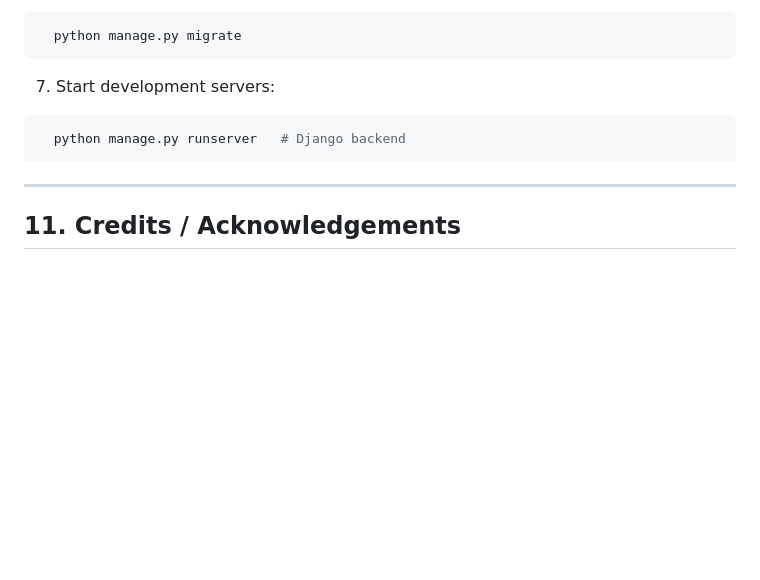
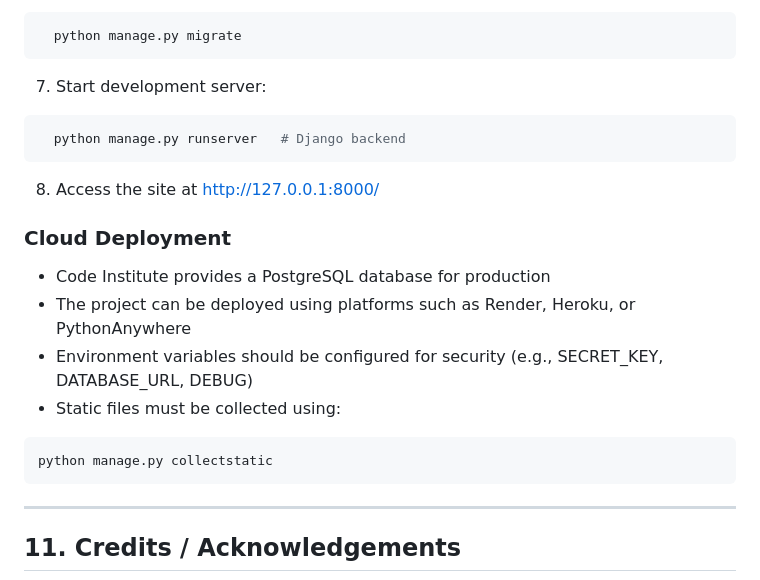
Before and after one commit to PDennise/the_celtic_spoon, a Markdown page: README.md, the part around one of its changes. Drawn GitHub-style; blank space fills up the shorter version.

Commit message:
Final README: all sections completed, minor fixes applied

````diff
--- a/README.md
+++ b/README.md
@@ -488,9 +482,22 @@ The Celtic Spoon project can be deployed to a cloud platform or run locally for
   python manage.py migrate
 ```
 
-7. Start development servers:
+7. Start development server:
 ```bash
   python manage.py runserver   # Django backend
+```
+
+8. Access the site at http://127.0.0.1:8000/
+
+
+
+### Cloud Deployment
+- Code Institute provides a PostgreSQL database for production
+- The project can be deployed using platforms such as Render, Heroku, or PythonAnywhere
+- Environment variables should be configured for security (e.g., SECRET_KEY, DATABASE_URL, DEBUG)
+- Static files must be collected using:
+```bash
+python manage.py collectstatic
 ```
 
 ---
````
Also changed, not shown: other parts of README.md (+3 -9 lines).
